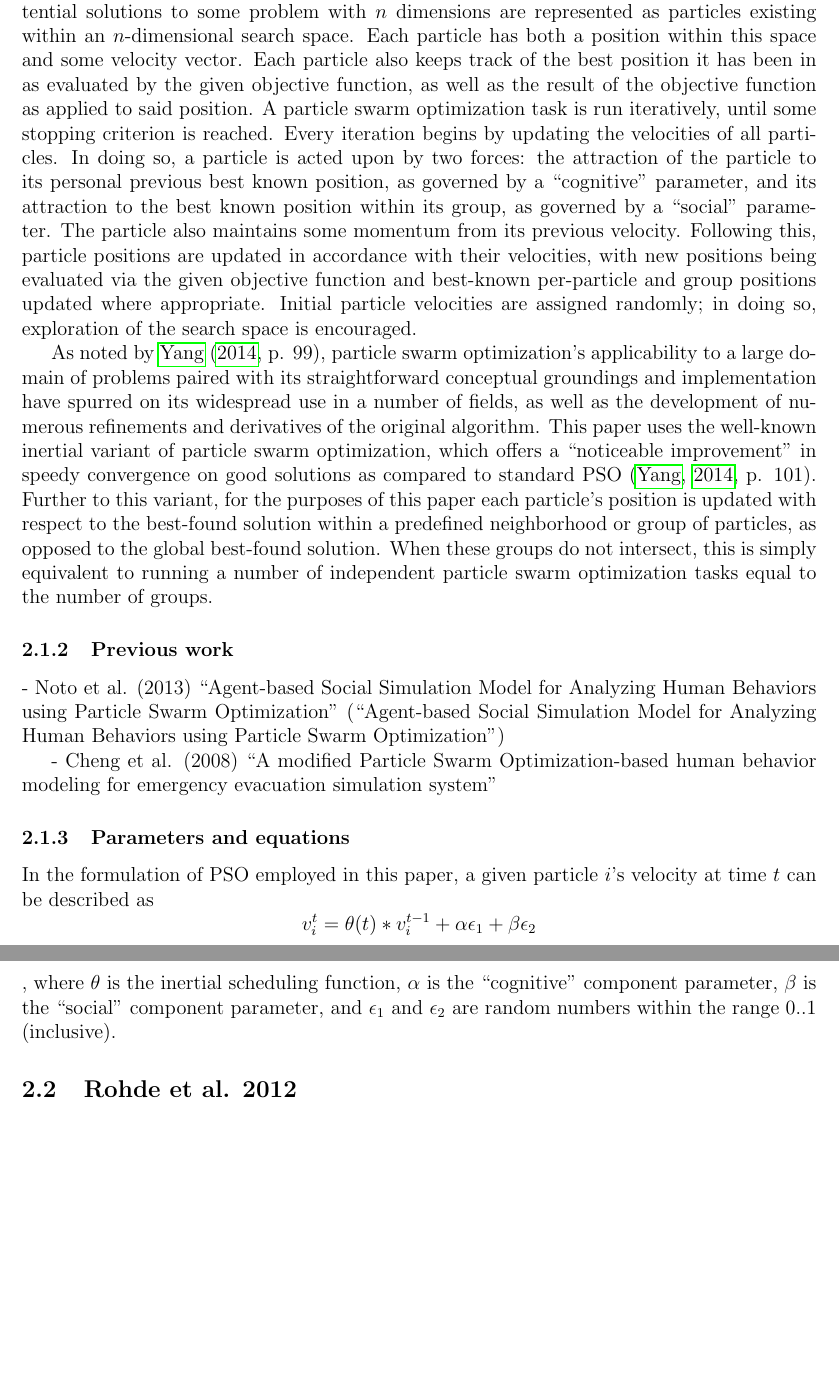
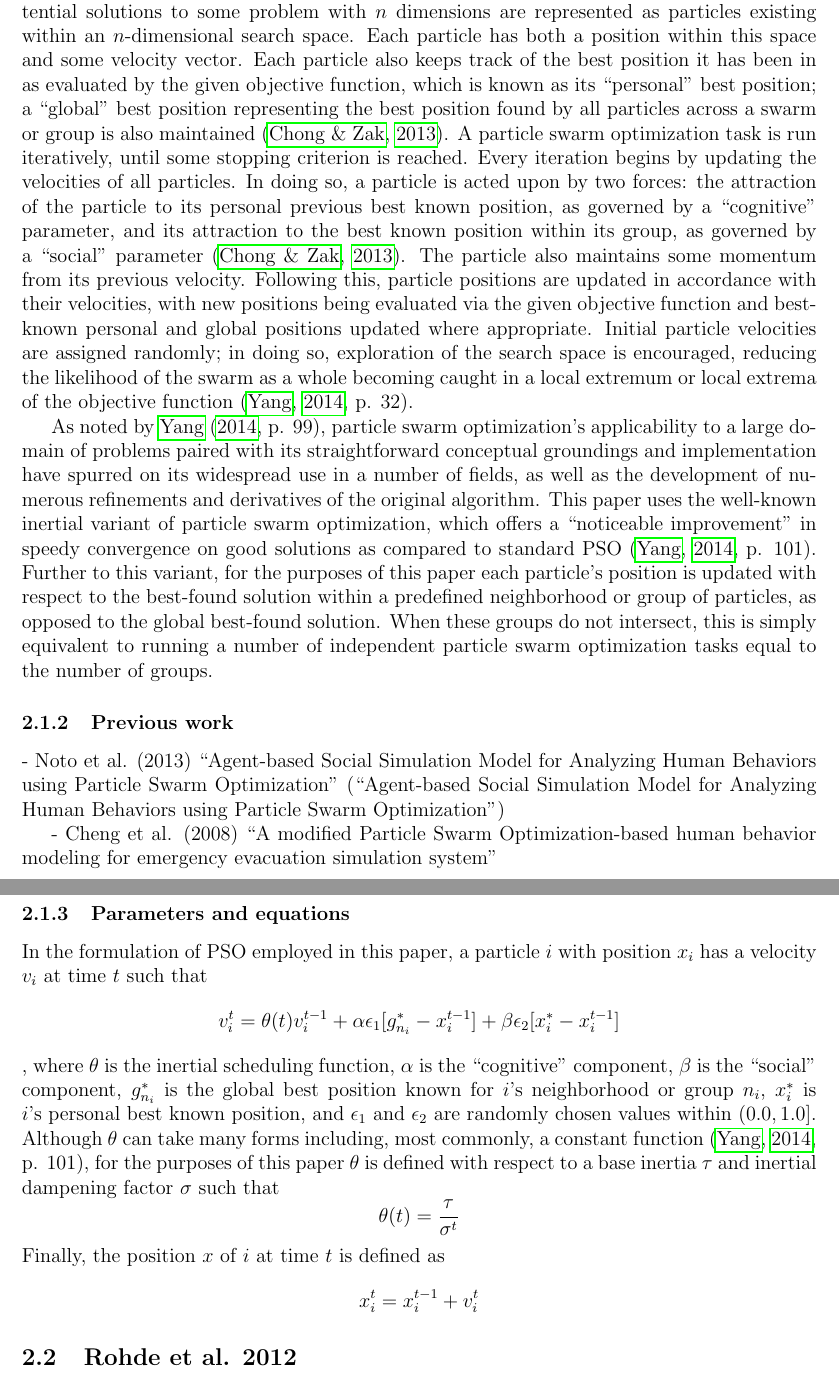
Before and after one commit to hchasestevens/undergraduate-dissertation, a LaTeX thesis (paper/dissertation.tex, which reads paper/dissertation.bib): two parts of pages 3 and 4 of 5 before the commit and two parts of pages 3 and 4 of 6 after it, joined at a grey line, cut so that both start at the same text, the shorter picture padded with empty space. Compiled offline with pdfLaTeX.

Commit message:
Complete formulae for PSO

```diff
--- a/paper/dissertation.bib
+++ b/paper/dissertation.bib
@@ -120,0 +126 @@
+  year={2013},
--- a/paper/dissertation.tex
+++ b/paper/dissertation.tex
@@ -42,7 +42,7 @@ To address these possibilities, this paper models \citeauthor{rohde2012}'s exper
 \subsubsection{Origin and concept}
 Particle swarm optimization was first formulated by \cite{kennedy1995} in an attempt to model human social behaviour. The initial model was based off of \cite{heppner1990}'s work in modeling bird flocking and roosting behaviour in two-dimensional space, refined to allow for an arbitrary number of dimensions and for particles to share the same or arbitrarily close positions within said multidimensional space. \citeauthor{kennedy1995} demonstrated that their new optimization method was suitable for use not only in modeling human social behaviour, but also for the general-purpose optimization of non-linear continuous problems. Specifically, particle swarm optimization was found to be successful both in optimizing the weights of an artificial neural network and in the Schaffer $f6$ problem, a standard benchmark for general-purpose optimization methods \citep{davis1991}.
 
-The concept behind the particle swarm optimization algorithm is relatively simple. Potential solutions to some problem with $n$ dimensions are represented as particles existing within an $n$-dimensional search space. Each particle has both a position within this space and some velocity vector. Each particle also keeps track of the best position it has been in as evaluated by the given objective function, as well as the result of the objective function as applied to said position. A particle swarm optimization task is run iteratively, until some stopping criterion is reached. Every iteration begins by updating the velocities of all particles. In doing so, a particle is acted upon by two forces: the attraction of the particle to its personal previous best known position, as governed by a ``cognitive" parameter, and its attraction to the best known position within its group, as governed by a ``social" parameter. The particle also maintains some momentum from its previous velocity. Following this, particle positions are updated in accordance with their velocities, with new positions being evaluated via the given objective function and best-known per-particle and group positions updated where appropriate. Initial particle velocities are assigned randomly; in doing so, exploration of the search space is encouraged.
+The concept behind the particle swarm optimization algorithm is relatively simple. Potential solutions to some problem with $n$ dimensions are represented as particles existing within an $n$-dimensional search space. Each particle has both a position within this space and some velocity vector. Each particle also keeps track of the best position it has been in as evaluated by the given objective function, which is known as its ``personal" best position; a ``global" best position representing the best position found by all particles across a swarm or group is also maintained \citep{chong2013}. A particle swarm optimization task is run iteratively, until some stopping criterion is reached. Every iteration begins by updating the velocities of all particles. In doing so, a particle is acted upon by two forces: the attraction of the particle to its personal previous best known position, as governed by a ``cognitive" parameter, and its attraction to the best known position within its group, as governed by a ``social" parameter \citep{chong2013}. The particle also maintains some momentum from its previous velocity. Following this, particle positions are updated in accordance with their velocities, with new positions being evaluated via the given objective function and best-known personal and global positions updated where appropriate. Initial particle velocities are assigned randomly; in doing so, exploration of the search space is encouraged, reducing the likelihood of the swarm as a whole becoming caught in a local extremum or local extrema of the objective function \citep[p. 32]{yang2014}.
 
 As noted by \citet*[p. 99]{yang2014}, particle swarm optimization's applicability to a large domain of problems paired with its straightforward conceptual groundings and implementation have spurred on its widespread use in a number of fields, as well as the development of numerous refinements and derivatives of the original algorithm. This paper uses the well-known inertial variant of particle swarm optimization, which offers a ``noticeable improvement" in speedy convergence on good solutions as compared to standard PSO \citep[p. 101]{yang2014}. Further to this variant, for the purposes of this paper each particle's position is updated with respect to the best-found solution within a predefined neighborhood or group of particles, as opposed to the global best-found solution. When these groups do not intersect, this is simply equivalent to running a number of independent particle swarm optimization tasks equal to the number of groups.
 
@@ -54,11 +54,18 @@ As noted by \citet*[p. 99]{yang2014}, particle swarm optimization's applicabilit
 
 %should be noted that the approach used here differs from traditional application of PSO for linguistics modelling, i.e. using PSO directly to model human optimization of language game (as obj. function) vs. fine-tuning parameters
 \subsubsection{Parameters and equations}
-In the formulation of PSO employed in this paper, a given particle $i$'s velocity at time $t$ can be described as
+In the formulation of PSO employed in this paper, a particle $i$ with position $x_i$ has a velocity $v_i$ at time $t$ such that
 \[
-v_i^t = \theta(t) * v_i^{t-1} + \alpha \epsilon_1 + \beta \epsilon_2
+v_i^t = \theta(t) v_i^{t-1} + \alpha \epsilon_1 [g_{n_i}^* - x_i^{t-1}] + \beta \epsilon_2 [x_i^* - x_i^{t-1}]
 \],
-where $\theta$ is the inertial scheduling function, $\alpha$ is the ``cognitive" component parameter, $\beta$ is the ``social" component parameter, and $\epsilon_1$ and $\epsilon_2$ are random numbers within the range $0..1$ (inclusive).
+where $\theta$ is the inertial scheduling function, $\alpha$ is the ``cognitive" component, $\beta$ is the ``social" component, $g_{n_i}^*$ is the global best position known for $i$'s neighborhood or group $n_i$, $x_i^*$ is $i$'s personal best known position, and $\epsilon_1$ and $\epsilon_2$ are randomly chosen values within $\left(0.0, 1.0\right]$. Although $\theta$ can take many forms including, most commonly, a constant function \citep[p. 101]{yang2014}, for the purposes of this paper $\theta$ is defined with respect to a base inertia $\tau$ and inertial dampening factor $\sigma$ such that
+\[
+\theta(t) = \frac{\tau}{\sigma^t}
+\]
+Finally, the position $x$ of $i$ at time $t$ is defined as
+\[
+x_i^t = x_i^{t-1} + v_i^t
+\]
 
 \subsection{Rohde et al. 2012}
 \subsubsection{More detailed overview of method}
```
Also changed, not shown: paper/dissertation.pdf, paper/dissertation.bib (13 more changed lines).
